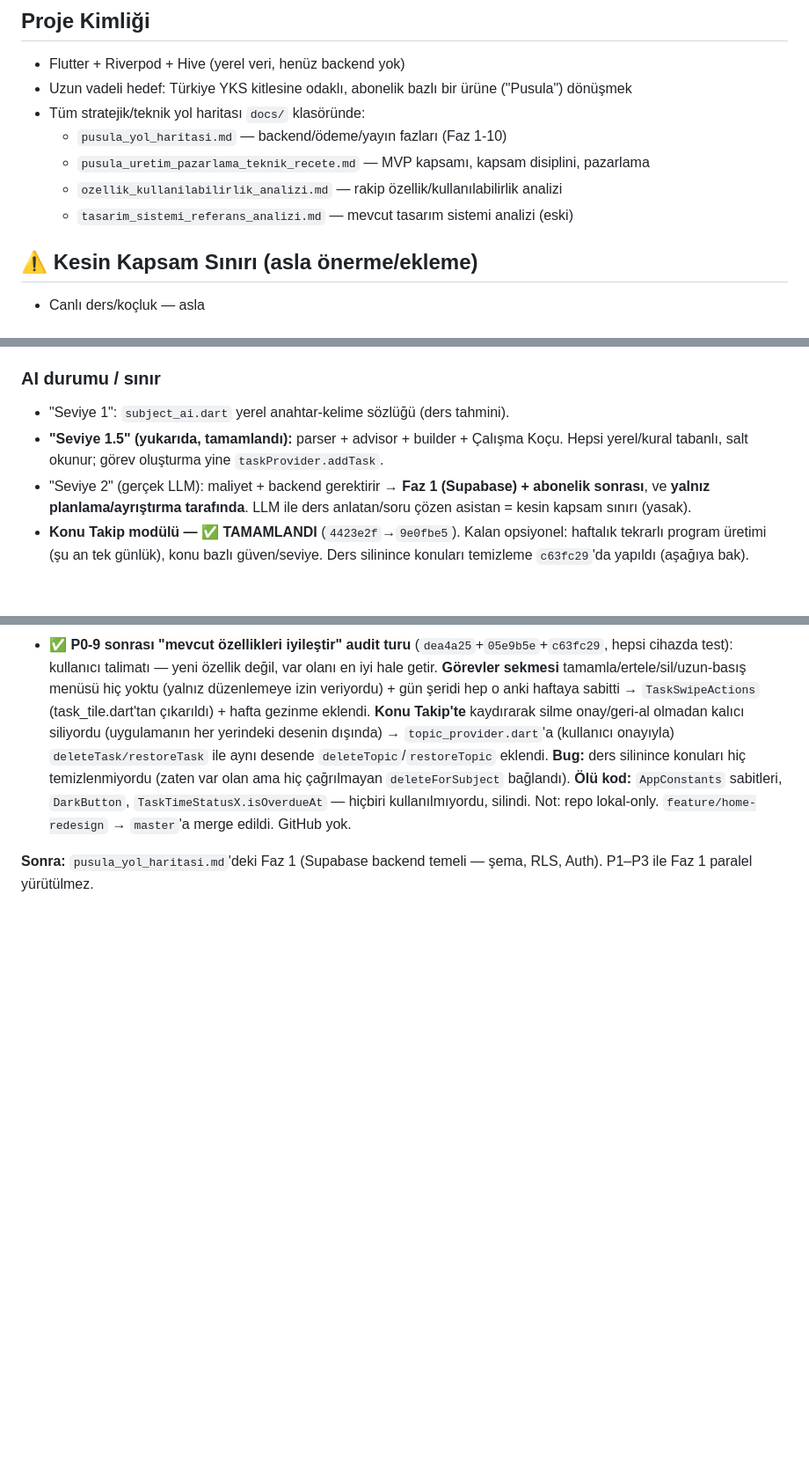
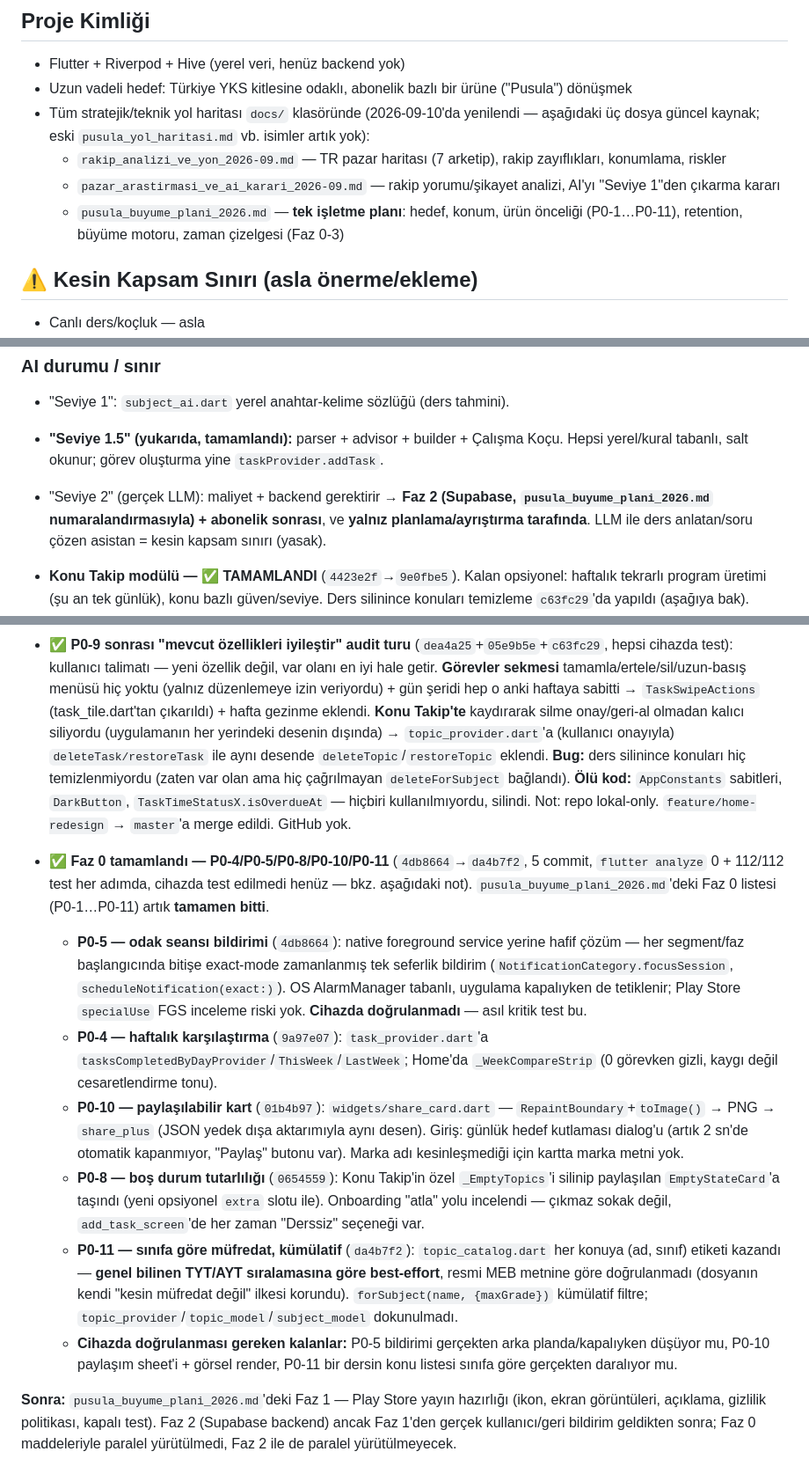
Before and after one commit to sancarcomert/study-learn, a Markdown page: CLAUDE.md, 3 parts joined by grey strips. Shown at 88% size. Rendered like a GitHub page; blank space fills up the shorter version.

Commit message:
docs: CLAUDE.md — Faz 0 tamamlandı, docs dosya isimleri düzeltildi
docs/ referansları güncel dosya isimlerine (rakip_analizi_ve_yon_2026-09.md,
pazar_arastirmasi_ve_ai_karari_2026-09.md, pusula_buyume_plani_2026.md)
güncellendi — eskiler artık yok. Faz numaralandırması büyüme planındaki
şemaya hizalandı (Faz 1 = Play yayını, Faz 2 = Supabase — eski
"Faz 1 = Supabase" referansı düzeltildi).

Bu oturumda tamamlanan P0-4/P0-5/P0-8/P0-10/P0-11 (Faz 0'ın tamamı bitti)
özetlendi, cihazda doğrulanması gereken kalanlar not edildi.

Co-Authored-By: Claude Sonnet 5 <noreply@anthropic.com>

```diff
--- a/CLAUDE.md
+++ b/CLAUDE.md
@@ -6,11 +6,15 @@ Bu dosya, projenin genel bağlamını ve şu anki sprint'in kapsamını tanımla
 
 - Flutter + Riverpod + Hive (yerel veri, henüz backend yok)
 - Uzun vadeli hedef: Türkiye YKS kitlesine odaklı, abonelik bazlı bir ürüne ("Pusula") dönüşmek
-- Tüm stratejik/teknik yol haritası `docs/` klasöründe:
-  - `pusula_yol_haritasi.md` — backend/ödeme/yayın fazları (Faz 1-10)
-  - `pusula_uretim_pazarlama_teknik_recete.md` — MVP kapsamı, kapsam disiplini, pazarlama
-  - `ozellik_kullanilabilirlik_analizi.md` — rakip özellik/kullanılabilirlik analizi
-  - `tasarim_sistemi_referans_analizi.md` — mevcut tasarım sistemi analizi (eski)
+- Tüm stratejik/teknik yol haritası `docs/` klasöründe (2026-09-10'da yenilendi —
+  aşağıdaki üç dosya güncel kaynak; eski `pusula_yol_haritasi.md` vb. isimler
+  artık yok):
+  - `rakip_analizi_ve_yon_2026-09.md` — TR pazar haritası (7 arketip), rakip
+    zayıflıkları, konumlama, riskler
+  - `pazar_arastirmasi_ve_ai_karari_2026-09.md` — rakip yorumu/şikayet analizi,
+    AI'yı "Seviye 1"den çıkarma kararı
+  - `pusula_buyume_plani_2026.md` — **tek işletme planı**: hedef, konum, ürün
+    önceliği (P0-1…P0-11), retention, büyüme motoru, zaman çizelgesi (Faz 0-3)
 
 ## ⚠️ Kesin Kapsam Sınırı (asla önerme/ekleme)
 
@@ -96,7 +100,7 @@ Bu üçü bilinçli olarak dışarıda tutuluyor (solo geliştirici + sıfır b
 ### AI durumu / sınır
 - "Seviye 1": `subject_ai.dart` yerel anahtar-kelime sözlüğü (ders tahmini).
 - **"Seviye 1.5" (yukarıda, tamamlandı):** parser + advisor + builder + Çalışma Koçu. Hepsi yerel/kural tabanlı, salt okunur; görev oluşturma yine `taskProvider.addTask`.
-- "Seviye 2" (gerçek LLM): maliyet + backend gerektirir → **Faz 1 (Supabase) + abonelik sonrası**, ve **yalnız planlama/ayrıştırma tarafında**. LLM ile ders anlatan/soru çözen asistan = kesin kapsam sınırı (yasak).
+- "Seviye 2" (gerçek LLM): maliyet + backend gerektirir → **Faz 2 (Supabase, `pusula_buyume_plani_2026.md` numaralandırmasıyla) + abonelik sonrası**, ve **yalnız planlama/ayrıştırma tarafında**. LLM ile ders anlatan/soru çözen asistan = kesin kapsam sınırı (yasak).
 - **Konu Takip modülü — ✅ TAMAMLANDI** (`4423e2f`→`9e0fbe5`). Kalan opsiyonel: haftalık tekrarlı program üretimi (şu an tek günlük), konu bazlı güven/seviye. Ders silinince konuları temizleme `c63fc29`'da yapıldı (aşağıya bak).
 - ✅ **P0-9 — Deneme/net takibi** (`abd138f`, cihazda uçtan uca test): rakip araştırması (en yakın ikizimiz dahil hemen her rakipte var, kendi başına alt-kategori) sonrası öne çekildi. "Soru bankası" değil — soru içeriği hiç tutulmaz, yalnız doğru/yanlış/boş → ÖSYM formülüyle (doğru − yanlış/4) net. `deneme_model.dart` (`DenemeSectionScore` typeId 10, `DenemeEntry` typeId 11) — Konu Takip ile aynı desen, ayrı Hive box (`denemeler`), mevcut modellere dokunulmadı. `deneme_screen.dart` (TYT/AYT sekmesi + net trend bar grafiği + geçmiş liste + kaydırarak sil), `add_deneme_screen.dart` (tarih + opsiyonel isim + TYT/AYT'ye göre önerilen bölüm çipleri + canlı net hesap, alanlara 2 hane sınırı). Plan sekmesi 4. giriş; İstatistik'e "DENEME NETİ" özet kartı. `backup_service.dart` yeni box'ı dışa/içe aktarmaya ekledi.
 - ✅ **Profesyonelleştirme geçişi** (`ca37551` + `96fe32e`, cihazda test): (1) Koç/plan görevlerine artık **saat atanmıyor** — gün-kapsamlı; saat yalnız kullanıcı açıkça söylerse. `PlanBlock.startTime`→`order`. (2) Add Task **SÜRE opsiyonel** (`_selectedDuration` nullable, çipe tekrar dokun=kaldır) — eskiden her göreve zorla 30 dk. (3) "Şu anki saate göre gecikti" yerine Home açılışında **"önceki günlerden N görev — bugüne taşı?"** dialog'u (`task_time_status.isPastDayIncompleteAt`, `updateTask` ile taşıma). (4) Stats "KONU KAPSAMASI" sütun grafiği → sade yatay ilerleme listesi; `coverage_bar_chart.dart` silindi.
@@ -108,4 +112,40 @@ Bu üçü bilinçli olarak dışarıda tutuluyor (solo geliştirici + sıfır b
 - ✅ **P0-9 sonrası "mevcut özellikleri iyileştir" audit turu** (`dea4a25`+`05e9b5e`+`c63fc29`, hepsi cihazda test): kullanıcı talimatı — yeni özellik değil, var olanı en iyi hale getir. **Görevler sekmesi** tamamla/ertele/sil/uzun-basış menüsü hiç yoktu (yalnız düzenlemeye izin veriyordu) + gün şeridi hep o anki haftaya sabitti → `TaskSwipeActions` (task_tile.dart'tan çıkarıldı) + hafta gezinme eklendi. **Konu Takip'te** kaydırarak silme onay/geri-al olmadan kalıcı siliyordu (uygulamanın her yerindeki desenin dışında) → `topic_provider.dart`'a (kullanıcı onayıyla) `deleteTask/restoreTask` ile aynı desende `deleteTopic`/`restoreTopic` eklendi. **Bug:** ders silinince konuları hiç temizlenmiyordu (zaten var olan ama hiç çağrılmayan `deleteForSubject` bağlandı). **Ölü kod:** `AppConstants` sabitleri, `DarkButton`, `TaskTimeStatusX.isOverdueAt` — hiçbiri kullanılmıyordu, silindi.
 Not: repo lokal-only. `feature/home-redesign` → `master`'a merge edildi. GitHub yok.
 
-**Sonra:** `pusula_yol_haritasi.md`'deki Faz 1 (Supabase backend temeli — şema, RLS, Auth). P1–P3 ile Faz 1 paralel yürütülmez.
+- ✅ **Faz 0 tamamlandı — P0-4/P0-5/P0-8/P0-10/P0-11** (`4db8664`→`da4b7f2`,
+  5 commit, `flutter analyze` 0 + 112/112 test her adımda, cihazda test
+  edilmedi henüz — bkz. aşağıdaki not). `pusula_buyume_plani_2026.md`'deki
+  Faz 0 listesi (P0-1…P0-11) artık **tamamen bitti**.
+  - **P0-5 — odak seansı bildirimi** (`4db8664`): native foreground service
+    yerine hafif çözüm — her segment/faz başlangıcında bitişe exact-mode
+    zamanlanmış tek seferlik bildirim (`NotificationCategory.focusSession`,
+    `scheduleNotification(exact:)`). OS AlarmManager tabanlı, uygulama
+    kapalıyken de tetiklenir; Play Store `specialUse` FGS inceleme riski yok.
+    **Cihazda doğrulanmadı** — asıl kritik test bu.
+  - **P0-4 — haftalık karşılaştırma** (`9a97e07`): `task_provider.dart`'a
+    `tasksCompletedByDayProvider`/`ThisWeek`/`LastWeek`; Home'da
+    `_WeekCompareStrip` (0 görevken gizli, kaygı değil cesaretlendirme tonu).
+  - **P0-10 — paylaşılabilir kart** (`01b4b97`): `widgets/share_card.dart` —
+    `RepaintBoundary`+`toImage()` → PNG → `share_plus` (JSON yedek dışa
+    aktarımıyla aynı desen). Giriş: günlük hedef kutlaması dialog'u (artık
+    2 sn'de otomatik kapanmıyor, "Paylaş" butonu var). Marka adı kesinleşmediği
+    için kartta marka metni yok.
+  - **P0-8 — boş durum tutarlılığı** (`0654559`): Konu Takip'in özel
+    `_EmptyTopics`'i silinip paylaşılan `EmptyStateCard`'a taşındı (yeni
+    opsiyonel `extra` slotu ile). Onboarding "atla" yolu incelendi — çıkmaz
+    sokak değil, `add_task_screen`'de her zaman "Derssiz" seçeneği var.
+  - **P0-11 — sınıfa göre müfredat, kümülatif** (`da4b7f2`): `topic_catalog.dart`
+    her konuya (ad, sınıf) etiketi kazandı — **genel bilinen TYT/AYT sıralamasına
+    göre best-effort**, resmi MEB metnine göre doğrulanmadı (dosyanın kendi
+    "kesin müfredat değil" ilkesi korundu). `forSubject(name, {maxGrade})`
+    kümülatif filtre; `topic_provider`/`topic_model`/`subject_model`
+    dokunulmadı.
+  - **Cihazda doğrulanması gereken kalanlar:** P0-5 bildirimi gerçekten
+    arka planda/kapalıyken düşüyor mu, P0-10 paylaşım sheet'i + görsel render,
+    P0-11 bir dersin konu listesi sınıfa göre gerçekten daralıyor mu.
+
+**Sonra:** `pusula_buyume_plani_2026.md`'deki Faz 1 — Play Store yayın
+hazırlığı (ikon, ekran görüntüleri, açıklama, gizlilik politikası, kapalı
+test). Faz 2 (Supabase backend) ancak Faz 1'den gerçek kullanıcı/geri
+bildirim geldikten sonra; Faz 0 maddeleriyle paralel yürütülmedi, Faz 2 ile
+de paralel yürütülmeyecek.
```
